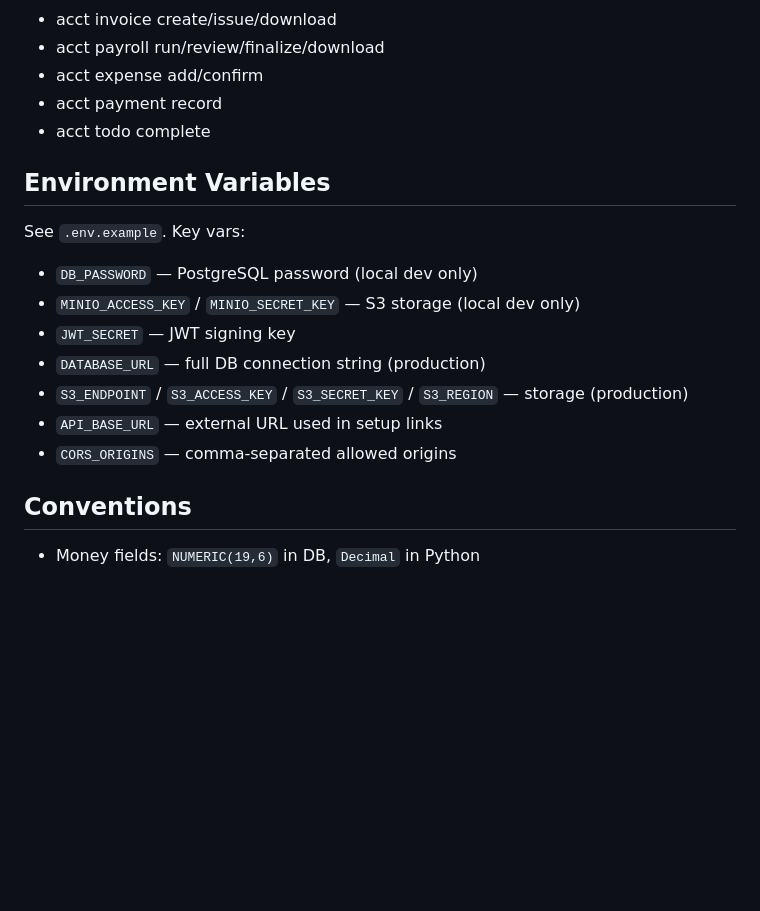
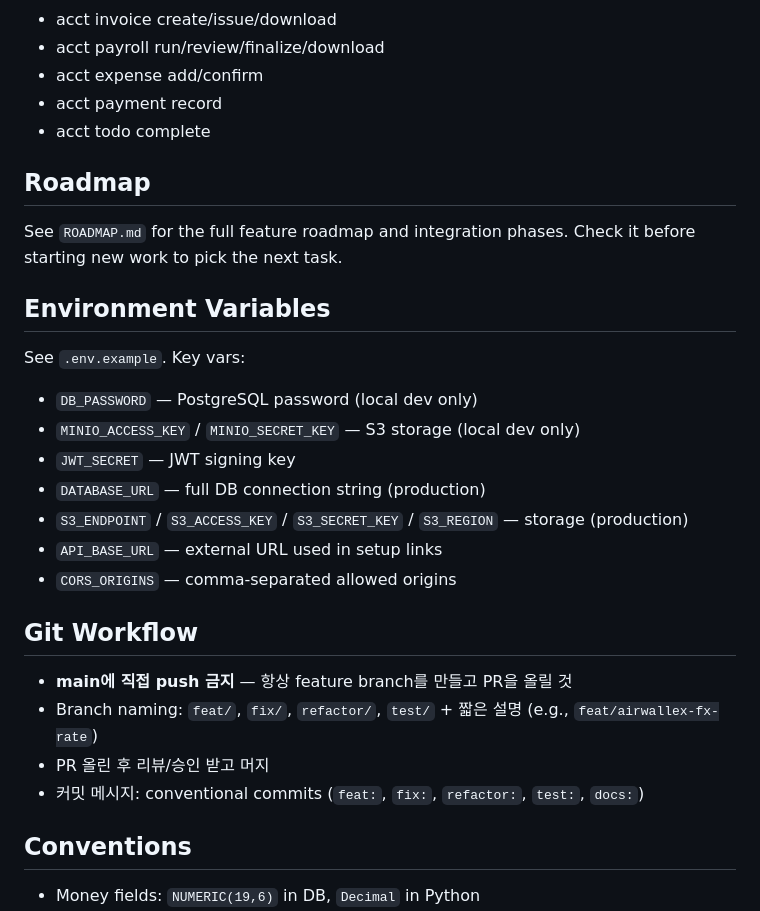
Before and after one commit to BufferLine/backoffice, a Markdown page: CLAUDE.md, the part around the change. Drawn GitHub-style; blank space fills up the shorter version.

Commit message:
docs: add git workflow rules to CLAUDE.md — always use feature branches + PR
Co-Authored-By: Claude Opus 4.6 (1M context) <noreply@anthropic.com>

```diff
--- a/CLAUDE.md
+++ b/CLAUDE.md
@@ -87,6 +87,10 @@ acct login --email admin@example.com --api-url https://backoffice.yourdomain.com
 - acct payment record
 - acct todo complete <id>
 
+## Roadmap
+
+See `ROADMAP.md` for the full feature roadmap and integration phases. Check it before starting new work to pick the next task.
+
 ## Environment Variables
 
 See `.env.example`. Key vars:
@@ -98,6 +102,13 @@ See `.env.example`. Key vars:
 - `API_BASE_URL` — external URL used in setup links
 - `CORS_ORIGINS` — comma-separated allowed origins
 
+## Git Workflow
+
+- **main에 직접 push 금지** — 항상 feature branch를 만들고 PR을 올릴 것
+- Branch naming: `feat/`, `fix/`, `refactor/`, `test/` + 짧은 설명 (e.g., `feat/airwallex-fx-rate`)
+- PR 올린 후 리뷰/승인 받고 머지
+- 커밋 메시지: conventional commits (`feat:`, `fix:`, `refactor:`, `test:`, `docs:`)
+
 ## Conventions
 
 - Money fields: `NUMERIC(19,6)` in DB, `Decimal` in Python
```
